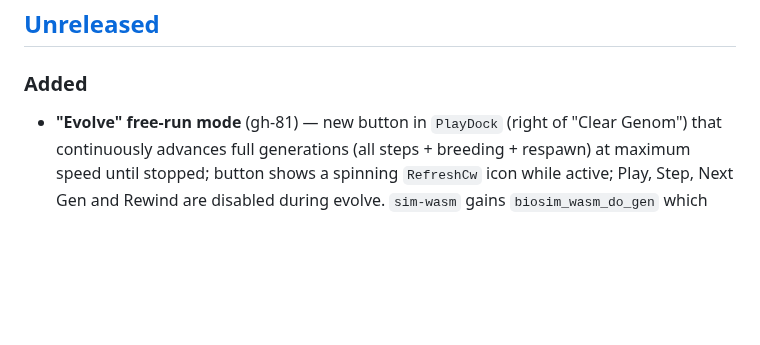
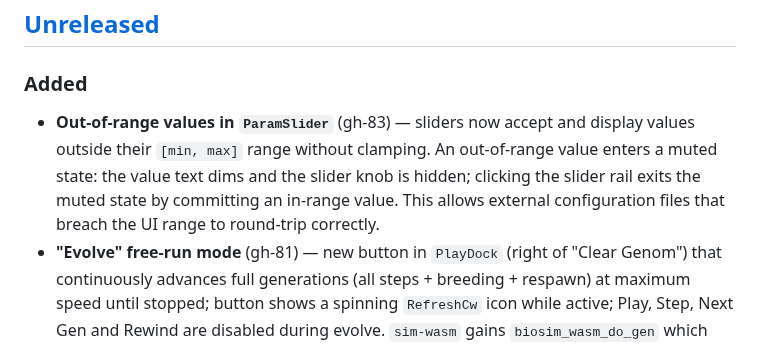
Before and after one commit to Meuna/biosim4-gpu, a Markdown page: CHANGELOG.md, the part around the change. Drawn GitHub-style; blank space fills up the shorter version.

Commit message:
changelog: add out-of-range ParamSlider entry (#83)
Co-Authored-By: Claude Sonnet 4.6 <noreply@anthropic.com>

```diff
--- a/CHANGELOG.md
+++ b/CHANGELOG.md
@@ -8,6 +8,12 @@ and this project adheres to [Semantic Versioning](https://semver.org/spec/v2.0.0
 ## [Unreleased]
 
 ### Added
+- **Out-of-range values in `ParamSlider`** (gh-83) — sliders now accept and
+  display values outside their `[min, max]` range without clamping. An
+  out-of-range value enters a muted state: the value text dims and the slider
+  knob is hidden; clicking the slider rail exits the muted state by committing
+  an in-range value. This allows external configuration files that breach the
+  UI range to round-trip correctly.
 - **"Evolve" free-run mode** (gh-81) — new button in `PlayDock` (right of
   "Clear Genom") that continuously advances full generations (all steps +
   breeding + respawn) at maximum speed until stopped; button shows a spinning
```
